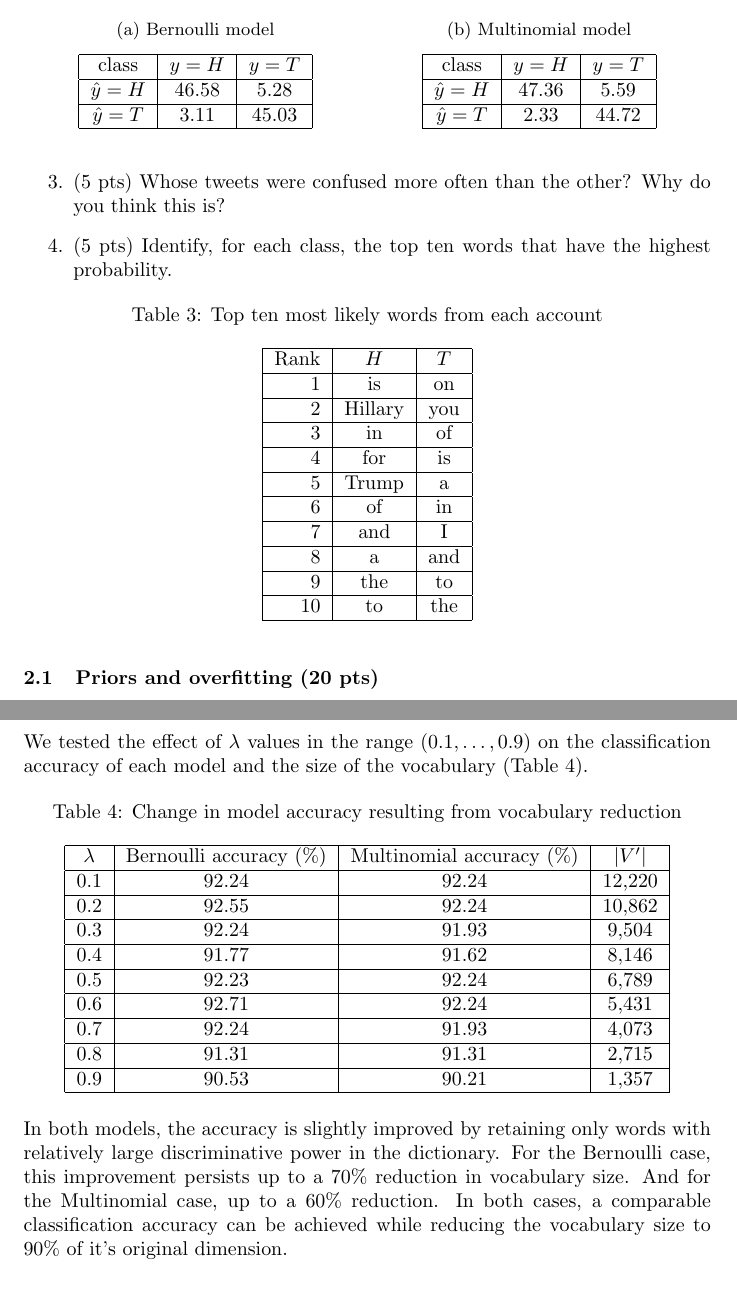
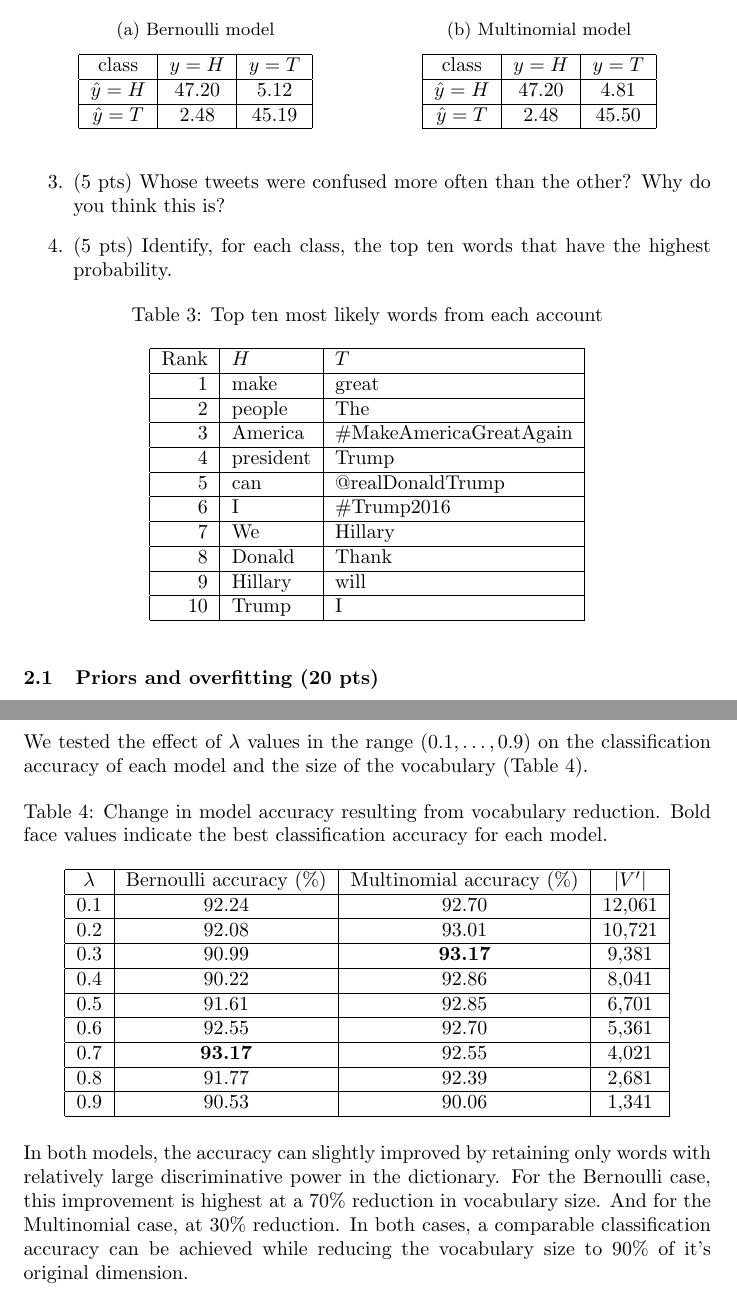
Before and after one commit to mvelayati/ML-fall2016, a LaTeX document (asgn_2/doc/asgn_2.tex): two parts of pages 4 and 5 of 5, joined at a grey line, cut so that both start at the same text. Compiled offline with pdfLaTeX.

Commit message:
Update doc for new classification accuracy after stop words

```diff
--- a/asgn_2/doc/asgn_2.tex
+++ b/asgn_2/doc/asgn_2.tex
@@ -159,8 +159,8 @@ where the priors are calculated using equation (9).
         \caption{Bernoulli model}
         \begin{tabular}{|c|c|c|} \hline
             class & $y=H$ & $y=T$ \\ \hline
-            $\hat{y}=H$ & 46.58 & 5.28 \\ \hline
-	    $\hat{y}=T$ & 3.11 & 45.03 \\ \hline
+            $\hat{y}=H$ & 47.20 & 5.12 \\ \hline
+	    $\hat{y}=T$ & 2.48 & 45.19 \\ \hline
         \end{tabular}
     \end{subtable}%
     \begin{subtable}{.5\linewidth}
@@ -168,8 +168,8 @@ where the priors are calculated using equation (9).
         \caption{Multinomial model}
         \begin{tabular}{|c|c|c|} \hline
             class & $y=H$ & $y=T$\\ \hline
-            $\hat{y}=H$ & 47.36 & 5.59 \\ \hline
-	    $\hat{y}=T$ & 2.33 & 44.72 \\ \hline
+            $\hat{y}=H$ & 47.20 & 4.81 \\ \hline
+	    $\hat{y}=T$ & 2.48 & 45.50 \\ \hline
         \end{tabular}
     \end{subtable}
 \end{table}
@@ -179,20 +179,22 @@ where the priors are calculated using equation (9).
 \begin{table}[!htb]
 \centering
 \caption{Top ten most likely words from each account}
-\begin{tabular}{|r|c|c|} \hline
+\begin{tabular}{|r|l|l|} \hline
 	Rank & $H$ & $T$ \\ \hline
-	1 & is & on \\ \hline
-	2 & Hillary & you \\ \hline
-	3 & in &  of \\ \hline
-	4 & for & is  \\ \hline
-	5 & Trump & a \\ \hline
-	6 & of & in \\ \hline
-	7 & and & I \\ \hline
-	8 & a & and \\ \hline
-	9 & the & to \\ \hline
-	10 & to & the \\ \hline
+	1 & make & great \\ \hline
+	2 & people & The \\ \hline
+	3 & America &  \#MakeAmericaGreatAgain \\ \hline
+	4 & president & Trump \\ \hline
+	5 & can & @realDonaldTrump \\ \hline
+	6 & I & \#Trump2016 \\ \hline
+	7 & We & Hillary \\ \hline
+	8 & Donald & Thank \\ \hline
+	9 & Hillary & will \\ \hline
+	10 & Trump & I \\ \hline
 \end{tabular}
 \end{table}
+
+
 
 
 \end{enumerate}
@@ -225,23 +227,23 @@ We tested the effect of $\lambda$ values in the range $(0.1,\dots,0.9)$ on the c
 
 \begin{table}[!htb]
 \centering
-\caption{Change in model accuracy resulting from vocabulary reduction}
+\caption{Change in model accuracy resulting from vocabulary reduction. Bold face values indicate the best classification accuracy for each model.}
 \begin{tabular}{|c|c|c|c|} \hline
 	$\lambda$ & Bernoulli accuracy (\%) & Multinomial accuracy (\%) & $|V^{\prime}|$ \\ \hline
-	0.1 & 92.24 & 92.24 & 12,220 \\ \hline
-	0.2 & 92.55 & 92.24 & 10,862 \\ \hline
-	0.3 & 92.24 & 91.93 & 9,504 \\ \hline
-	0.4 & 91.77 & 91.62 & 8,146 \\ \hline
-	0.5 & 92.23 & 92.24 & 6,789 \\ \hline
-	0.6 & 92.71 & 92.24 & 5,431 \\ \hline
-	0.7 & 92.24 & 91.93 & 4,073 \\ \hline
-	0.8 & 91.31 & 91.31 & 2,715 \\ \hline
-	0.9 & 90.53 & 90.21 & 1,357 \\ \hline
+	0.1 & 92.24 & 92.70 & 12,061 \\ \hline
+	0.2 & 92.08 & 93.01 & 10,721 \\ \hline
+	0.3 & 90.99 & \textbf{93.17} & 9,381 \\ \hline
+	0.4 & 90.22 & 92.86 & 8,041 \\ \hline
+	0.5 & 91.61 & 92.85 & 6,701 \\ \hline
+	0.6 & 92.55 & 92.70 & 5,361 \\ \hline
+	0.7 & \textbf{93.17} & 92.55 & 4,021 \\ \hline
+	0.8 & 91.77 & 92.39 & 2,681 \\ \hline
+	0.9 & 90.53 & 90.06 & 1,341 \\ \hline
 \end{tabular}
 \end{table}
 
 \noindent
-In both models, the accuracy is slightly improved by retaining only words with relatively large discriminative power in the dictionary. For the Bernoulli case, this improvement persists up to a 70\% reduction in vocabulary size. And for the Multinomial case, up to a 60\% reduction. In both cases, a comparable classification accuracy can be achieved while reducing the vocabulary size to 90\% of it's original dimension.
+In both models, the accuracy can slightly improved by retaining only words with relatively large discriminative power in the dictionary. For the Bernoulli case, this improvement is highest at a 70\% reduction in vocabulary size. And for the Multinomial case, at 30\% reduction. In both cases, a comparable classification accuracy can be achieved while reducing the vocabulary size to 90\% of it's original dimension.
 
 \subsection{Bonus}
 
```
Also changed, not shown: asgn_2/doc/asgn_2.pdf, asgn_2/doc/asgn_2.tex (4 more changed lines), 2 other files.
